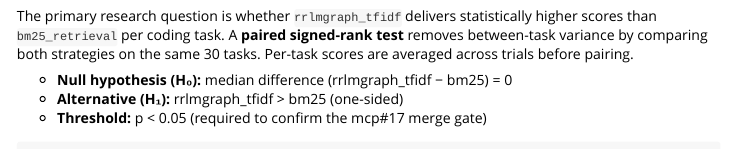
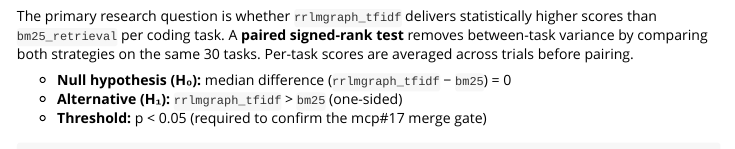
Before and after one commit to davidrsch/rrlmgraph-bench, an R Markdown document (vignettes/benchmark_report.Rmd): the page in a window 1100 px wide, from 6200 px down, and a second part further down, joined at a grey line. Rendered offline with R 4.5, knitr and Pandoc, with nearby package versions; the code chunks are not run, so their results and figures are left out.

Commit message:
fix: spell check -- add bm/bm25/tfidf to WORDLIST, backtick strategy names in vignette, fix pre-built in NEWS

````diff
--- a/vignettes/benchmark_report.Rmd
+++ b/vignettes/benchmark_report.Rmd
@@ -344,8 +344,8 @@ A **paired signed-rank test** removes between-task variance by comparing
 both strategies on the same 30 tasks.  Per-task scores are averaged across
 trials before pairing.
 
-- **Null hypothesis (H₀):** median difference (rrlmgraph_tfidf − bm25) = 0
-- **Alternative (H₁):** rrlmgraph_tfidf > bm25 (one-sided)
+- **Null hypothesis (H₀):** median difference (`rrlmgraph_tfidf` − `bm25`) = 0
+- **Alternative (H₁):** `rrlmgraph_tfidf` > `bm25` (one-sided)
 - **Threshold:** p < 0.05 (required to confirm the mcp#17 merge gate)
 
 ```{r wilcoxon}
````
Also changed, not shown: NEWS.md (+4 -4 lines), 1 other file.
